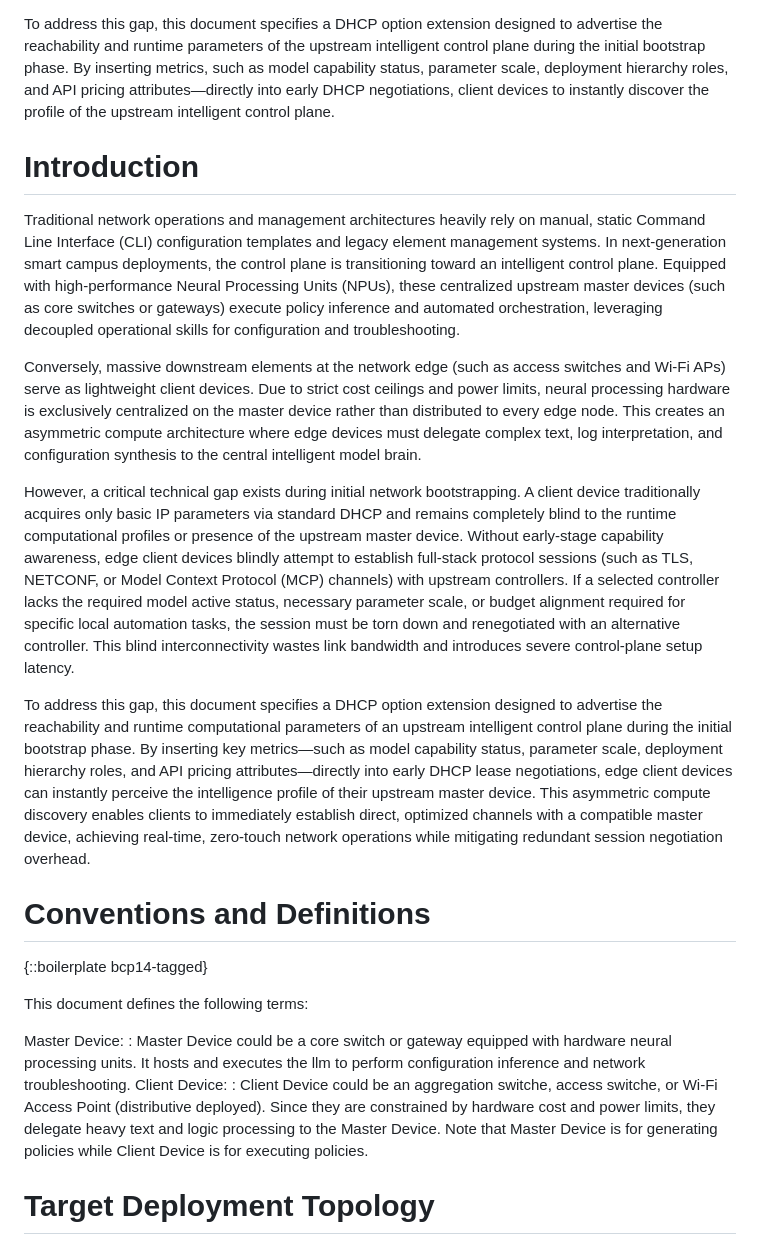
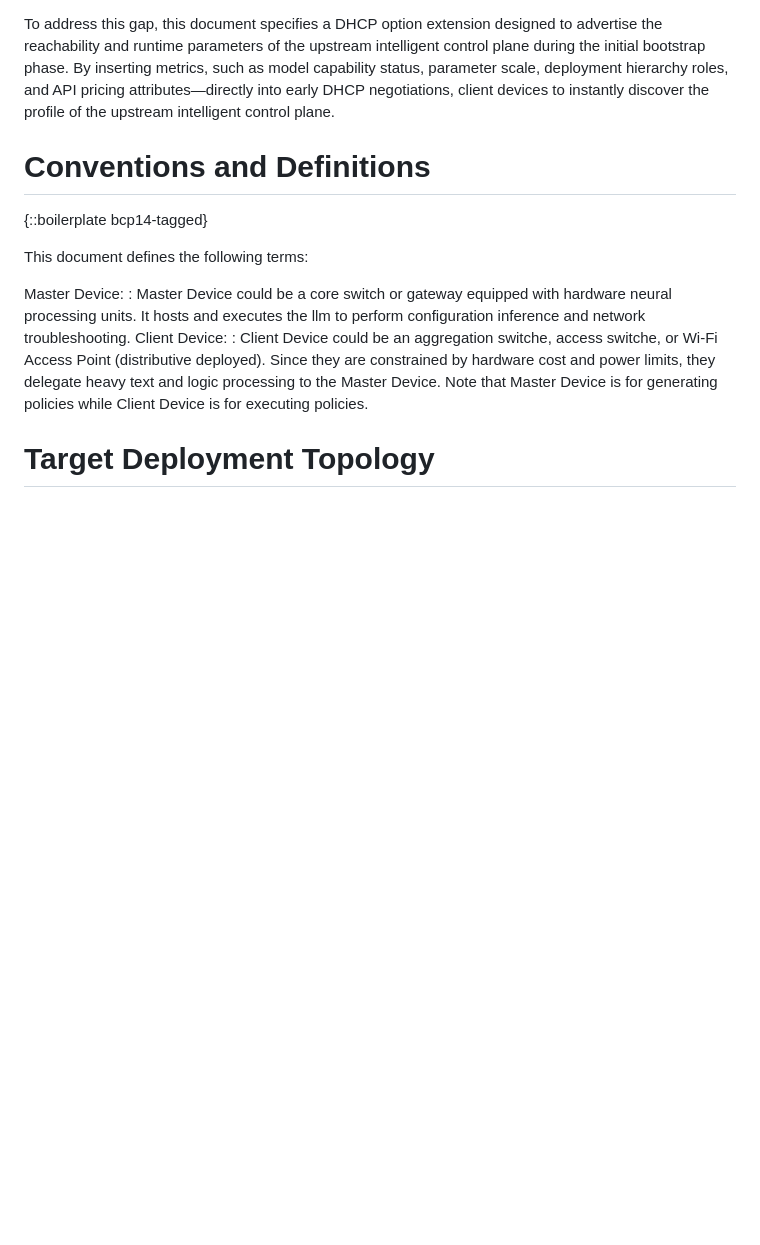
Before and after one commit to Yuanyuan4666/draft-yang-dhcp-extension, a Markdown page: draft-yang-dhcp-extension.md, the part around the change. Rendered like a GitHub page; blank space fills up the shorter version.

```diff
--- a/draft-yang-dhcp-extension.md
+++ b/draft-yang-dhcp-extension.md
@@ -48,16 +48,6 @@ This document specifies a DHCP extension tailored for smart campus networks to a
 Traditionally, these downstream clients remain blind to upstream computational profiles during bootup, relying on manual, static command-line configuration templates. Also, they acquire only basic IP parameters via standard DHCP and remains completely blind to the runtime computational profiles or presence of the upstream master device. Without early-stage capability awareness, edge client devices blindly attempt to establish higher protocol sessions (such as TLS, NETCONF, or Model Context Protocol (MCP) channels) with upstream controllers. If a selected controller lacks the required model active status, necessary parameter scale, or budget alignment required for specific local automation tasks, the session must be torn down and renegotiated with an alternative controller. This blind interconnectivity wastes link bandwidth and introduces severe control-plane setup latency.
 
 To address this gap, this document specifies a DHCP option extension designed to advertise the reachability and runtime parameters of the upstream intelligent control plane during the initial bootstrap phase. By inserting metrics, such as model capability status, parameter scale, deployment hierarchy roles, and API pricing attributes—directly into early DHCP negotiations, client devices to instantly discover the profile of the upstream intelligent control plane.
-
-# Introduction
-
-Traditional network operations and management architectures heavily rely on manual, static Command Line Interface (CLI) configuration templates and legacy element management systems. In next-generation smart campus deployments, the control plane is transitioning toward an intelligent control plane. Equipped with high-performance Neural Processing Units (NPUs), these centralized upstream master devices (such as core switches or gateways) execute policy inference and automated orchestration, leveraging decoupled operational skills for configuration and troubleshooting.
-
-Conversely, massive downstream elements at the network edge (such as access switches and Wi-Fi APs) serve as lightweight client devices. Due to strict cost ceilings and power limits, neural processing hardware is exclusively centralized on the master device rather than distributed to every edge node. This creates an asymmetric compute architecture where edge devices must delegate complex text, log interpretation, and configuration synthesis to the central intelligent model brain.
-
-However, a critical technical gap exists during initial network bootstrapping. A client device traditionally acquires only basic IP parameters via standard DHCP and remains completely blind to the runtime computational profiles or presence of the upstream master device. Without early-stage capability awareness, edge client devices blindly attempt to establish full-stack protocol sessions (such as TLS, NETCONF, or Model Context Protocol (MCP) channels) with upstream controllers. If a selected controller lacks the required model active status, necessary parameter scale, or budget alignment required for specific local automation tasks, the session must be torn down and renegotiated with an alternative controller. This blind interconnectivity wastes link bandwidth and introduces severe control-plane setup latency.
-
-To address this gap, this document specifies a DHCP option extension designed to advertise the reachability and runtime computational parameters of an upstream intelligent control plane during the initial bootstrap phase. By inserting key metrics—such as model capability status, parameter scale, deployment hierarchy roles, and API pricing attributes—directly into early DHCP lease negotiations, edge client devices can instantly perceive the intelligence profile of their upstream master device. This asymmetric compute discovery enables clients to immediately establish direct, optimized channels with a compatible master device, achieving real-time, zero-touch network operations while mitigating redundant session negotiation overhead.
 
 # Conventions and Definitions
 
```
